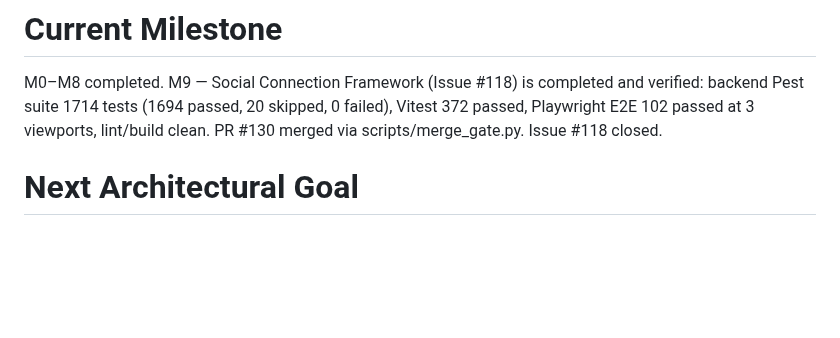
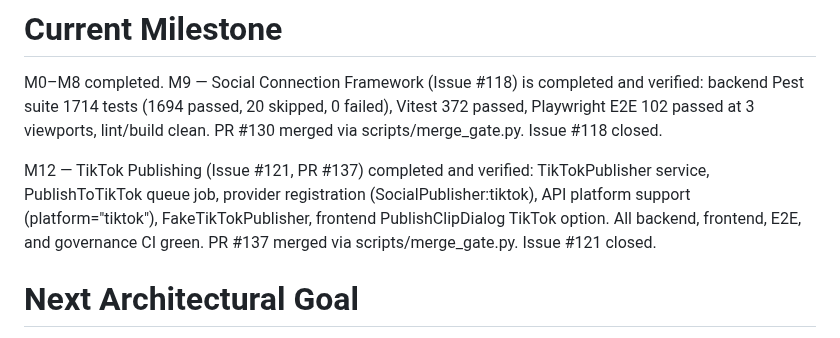
Before and after one commit to CarlosEGoulart/AiClip, a Markdown page: docs/project-state.md, the part around the change. Rendered like a GitHub page; blank space fills up the shorter version.

Commit message:
docs(project-state): record M12 TikTok Publishing completion
Document M12 TikTok Publishing (Issue #121, PR #137) as completed:
TikTokPublisher service, PublishToTikTok job, provider registration,
API platform support, FakeTikTokPublisher, frontend dialog option.
PR merged via scripts/merge_gate.py. Issue #121 closed.

Refs #121

```diff
--- a/docs/project-state.md
+++ b/docs/project-state.md
@@ -207,6 +207,12 @@ and verified: backend Pest suite 1714 tests (1694 passed, 20 skipped, 0 failed),
 Vitest 372 passed, Playwright E2E 102 passed at 3 viewports, lint/build clean.
 PR #130 merged via scripts/merge_gate.py. Issue #118 closed.
 
+M12 — TikTok Publishing (Issue #121, PR #137) completed and verified: TikTokPublisher
+service, PublishToTikTok queue job, provider registration (SocialPublisher:tiktok),
+API platform support (platform="tiktok"), FakeTikTokPublisher, frontend PublishClipDialog
+TikTok option. All backend, frontend, E2E, and governance CI green. PR #137 merged
+via scripts/merge_gate.py. Issue #121 closed.
+
 # Next Architectural Goal
 
 M8 — AI Image Studio continues beyond Slice 2: remaining slices (a real
```
